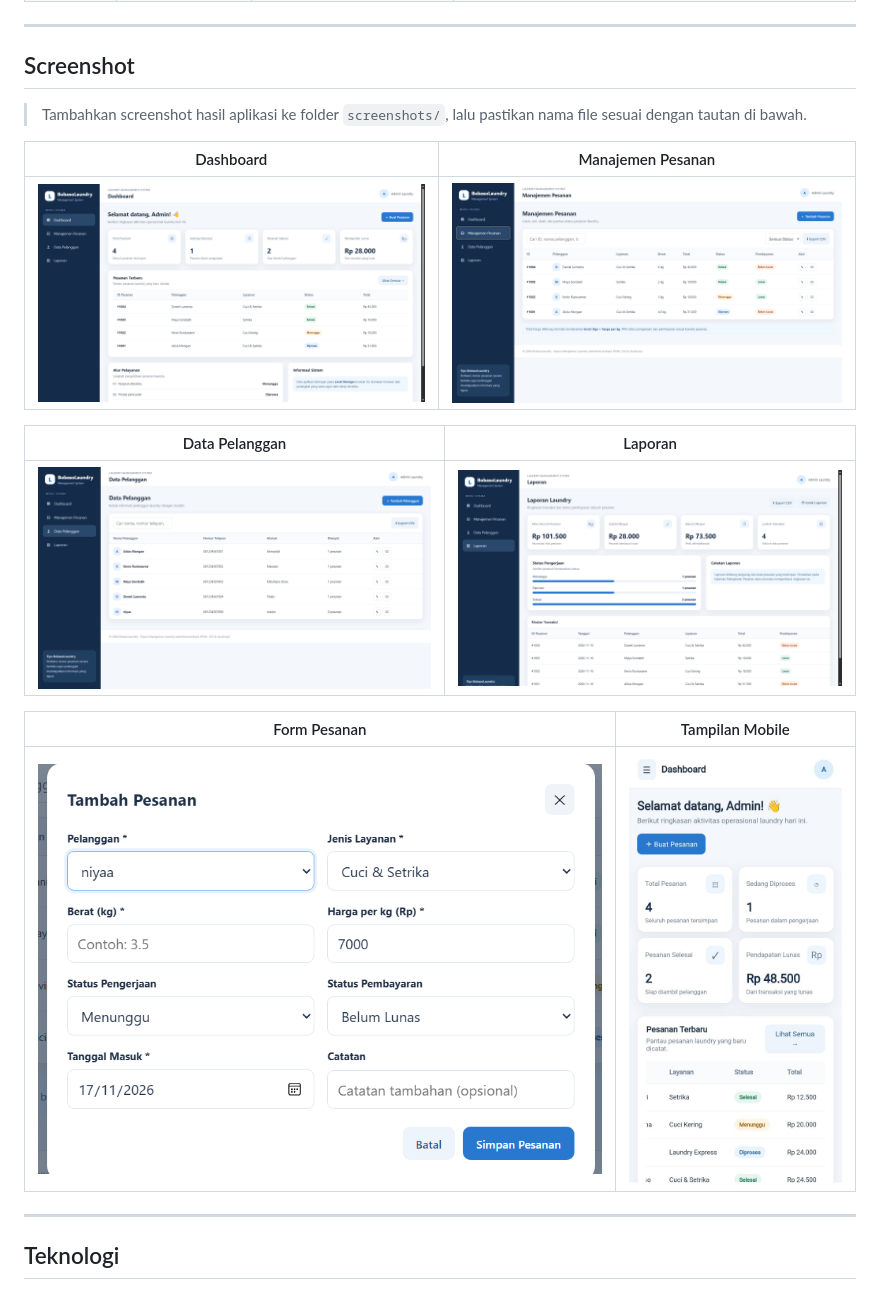
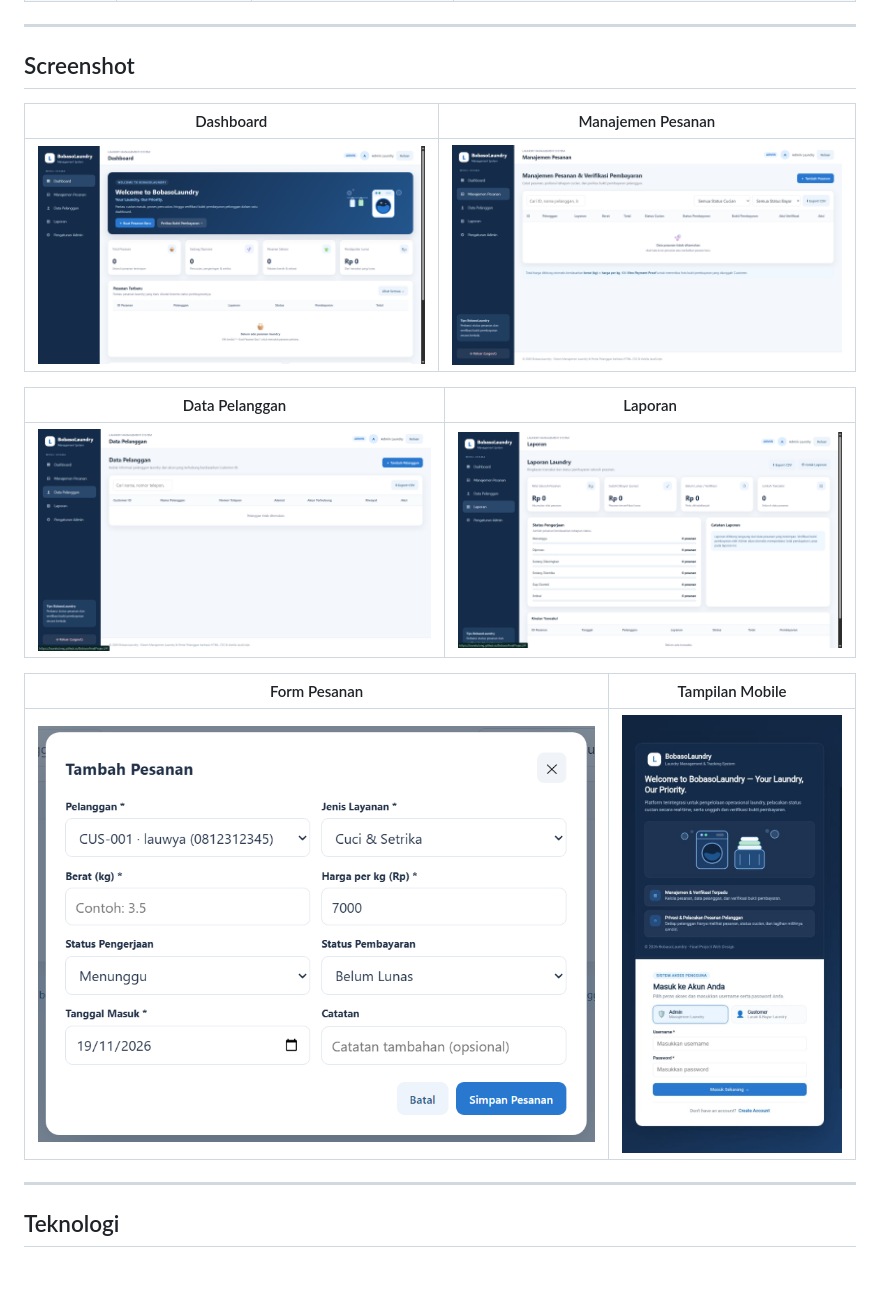
Before and after one commit to Lauratulong/BobasoFinalProject, a Markdown page: README.md, the part around one of its changes. Rendered like a GitHub page; pictures changed too: screenshots/customers.png, screenshots/dashboard.png, screenshots/mobile.png.

```diff
--- a/README.md
+++ b/README.md
@@ -86,8 +86,6 @@ Untuk keperluan pengujian dan presentasi dosen, gunakan kredensial berikut pada
 ---
 
 ## Screenshot
-
-> Tambahkan screenshot hasil aplikasi ke folder `screenshots/`, lalu pastikan nama file sesuai dengan tautan di bawah.
 
 | Dashboard | Manajemen Pesanan |
 |---|---|
```
Also changed, not shown: other parts of README.md (+0 -21 lines), 1 other file.
